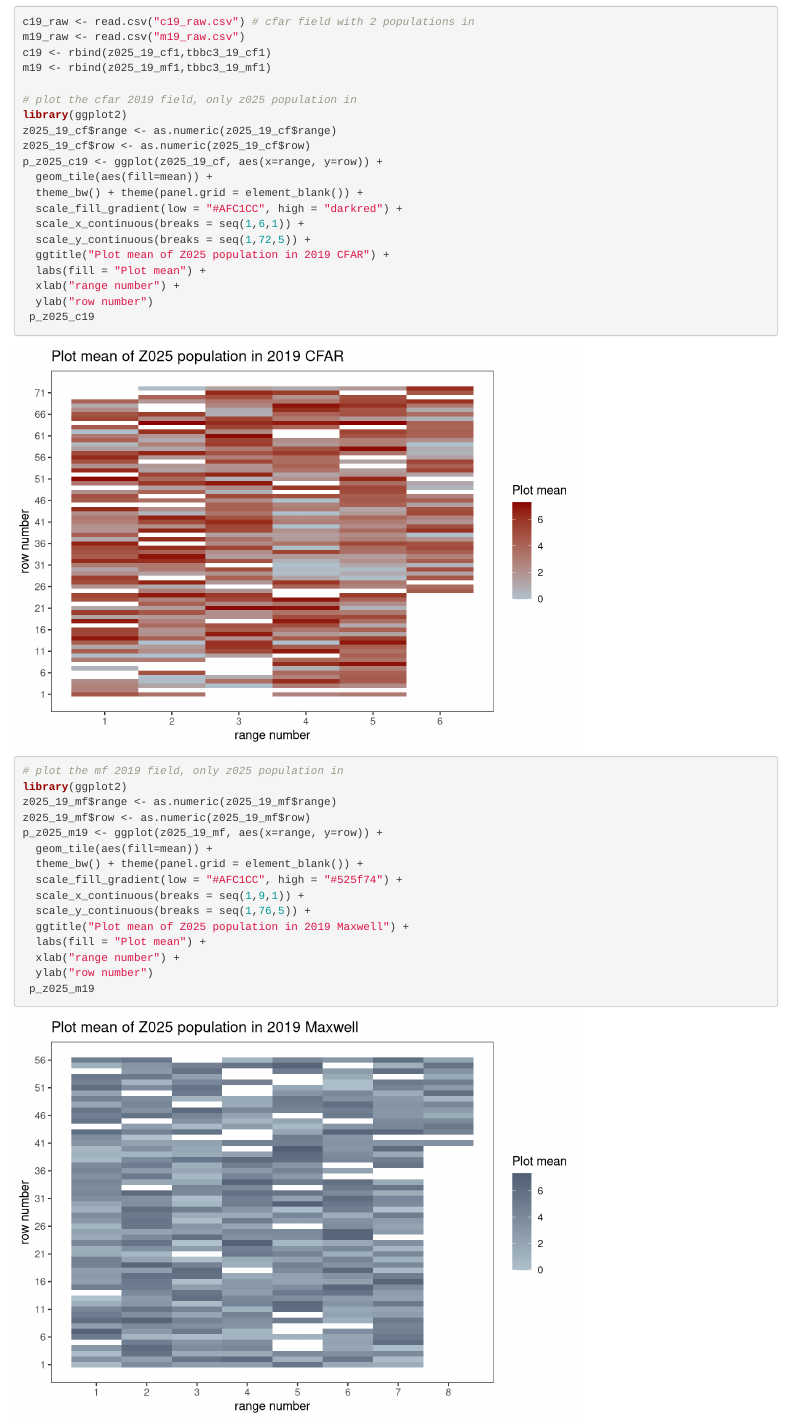
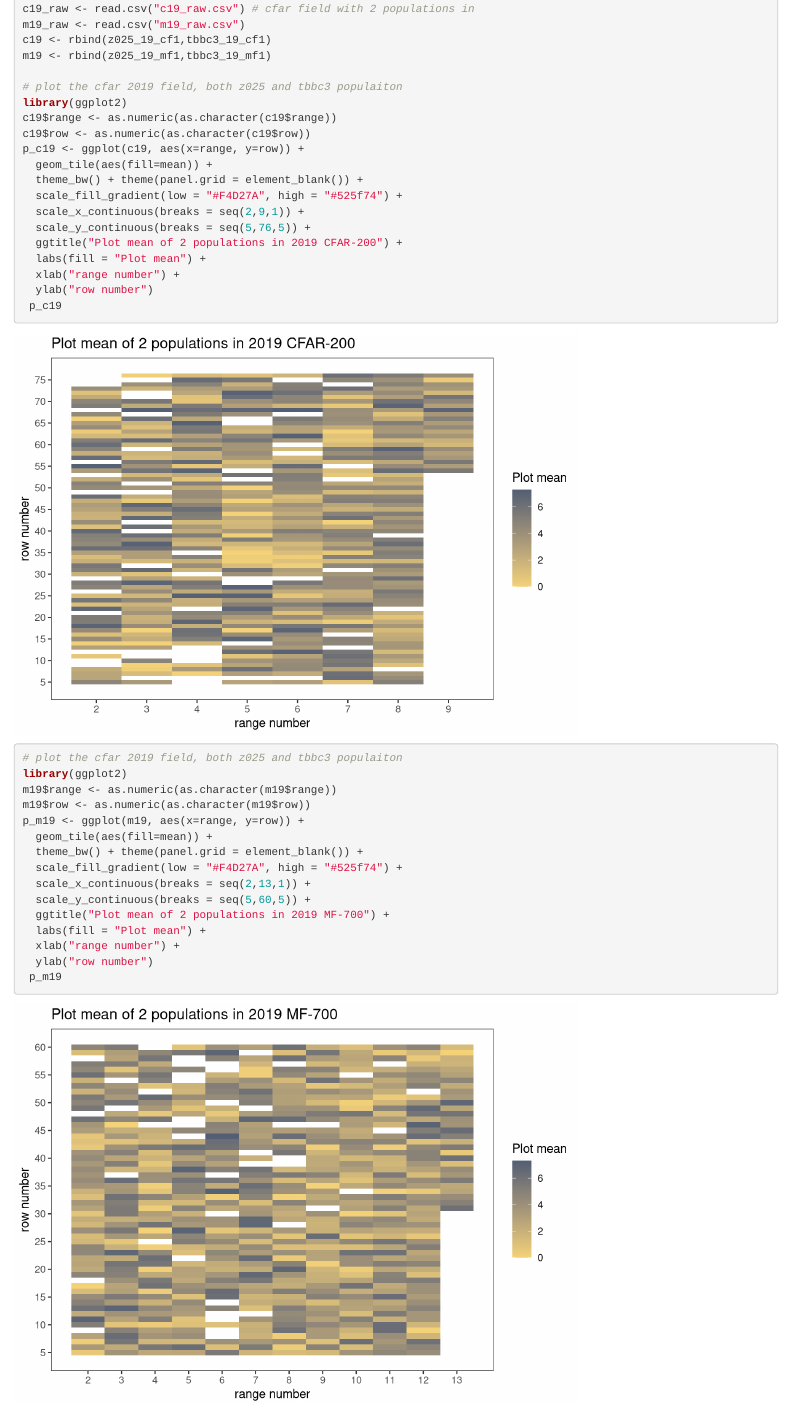
Before and after one commit to Yuting918/Diplodia_model, an R Markdown document (model_construction.Rmd): the page in a window 1100 px wide, from 9560 px down before the commit and from 9130 px down after it, so that both start at the same text. Rendered offline with R 4.5, knitr and Pandoc, with nearby package versions; common packages that the code uses without loading them are loaded.

Commit message:
field plot made

````diff
--- a/model_construction.Rmd
+++ b/model_construction.Rmd
@@ -191,42 +192,14 @@ m19_raw <- read.csv("m19_raw.csv")
 c19 <- rbind(z025_19_cf1,tbbc3_19_cf1)
 m19 <- rbind(z025_19_mf1,tbbc3_19_mf1)
 
-# plot the cfar 2019 field, only z025 population in
-library(ggplot2)
-z025_19_cf$range <- as.numeric(z025_19_cf$range)
-z025_19_cf$row <- as.numeric(z025_19_cf$row)
-p_z025_c19 <- ggplot(z025_19_cf, aes(x=range, y=row)) +
-  geom_tile(aes(fill=mean)) +
-  theme_bw() + theme(panel.grid = element_blank()) +
-  scale_fill_gradient(low = "#AFC1CC", high = "darkred") +
-  scale_x_continuous(breaks = seq(1,6,1)) +
-  scale_y_continuous(breaks = seq(1,72,5)) +
-  ggtitle("Plot mean of Z025 population in 2019 CFAR") +
-  labs(fill = "Plot mean") +
-  xlab("range number") +
-  ylab("row number")
- p_z025_c19
-
-# plot the mf 2019 field, only z025 population in
-library(ggplot2)
-z025_19_mf$range <- as.numeric(z025_19_mf$range)
-z025_19_mf$row <- as.numeric(z025_19_mf$row)
-p_z025_m19 <- ggplot(z025_19_mf, aes(x=range, y=row)) +
-  geom_tile(aes(fill=mean)) +
-  theme_bw() + theme(panel.grid = element_blank()) +
-  scale_fill_gradient(low = "#AFC1CC", high = "#525f74") +
-  scale_x_continuous(breaks = seq(1,9,1)) +
-  scale_y_continuous(breaks = seq(1,76,5)) +
-  ggtitle("Plot mean of Z025 population in 2019 Maxwell") +
-  labs(fill = "Plot mean") +
-  xlab("range number") +
-  ylab("row number")
- p_z025_m19
-
 # plot the cfar 2019 field, both z025 and tbbc3 populaiton
 library(ggplot2)
-c19$range <- as.numeric(c19$range)
-c19$row <- as.numeric(c19$row)
+c19$range <- as.numeric(as.character(c19$range))
+c19$row <- as.numeric(as.character(c19$row))
 p_c19 <- ggplot(c19, aes(x=range, y=row)) +
   geom_tile(aes(fill=mean)) +
   theme_bw() + theme(panel.grid = element_blank()) +
+  scale_fill_gradient(low = "#F4D27A", high = "#525f74") +
+  scale_x_continuous(breaks = seq(2,9,1)) +
+  scale_y_continuous(breaks = seq(5,76,5)) +
+  ggtitle("Plot mean of 2 populations in 2019 CFAR-200") +
@@ -241,8 +210,12 @@ p_c19 <- ggplot(c19, aes(x=range, y=row)) +
 
 # plot the cfar 2019 field, both z025 and tbbc3 populaiton
 library(ggplot2)
-m19$range <- as.numeric(m19$range)
-m19$row <- as.numeric(m19$row)
+m19$range <- as.numeric(as.character(m19$range))
+m19$row <- as.numeric(as.character(m19$row))
 p_m19 <- ggplot(m19, aes(x=range, y=row)) +
   geom_tile(aes(fill=mean)) +
   theme_bw() + theme(panel.grid = element_blank()) +
+  scale_fill_gradient(low = "#F4D27A", high = "#525f74") +
+  scale_x_continuous(breaks = seq(2,13,1)) +
+  scale_y_continuous(breaks = seq(5,60,5)) +
+  ggtitle("Plot mean of 2 populations in 2019 MF-700") +
@@ -255,3 +224,7 @@ p_m19 <- ggplot(m19, aes(x=range, y=row)) +
   ylab("row number")
  p_m19
 ```
+
+```{r}
+
+```
````
Also changed, not shown: c19_raw.csv, m19_raw.csv, model_construction.nb.html, tbbc3_19_agg1.csv, tbbc3_19_raw.csv, z025_19_agg1.csv, z025_19_raw.csv, model_construction.Rmd (13 more changed lines).
